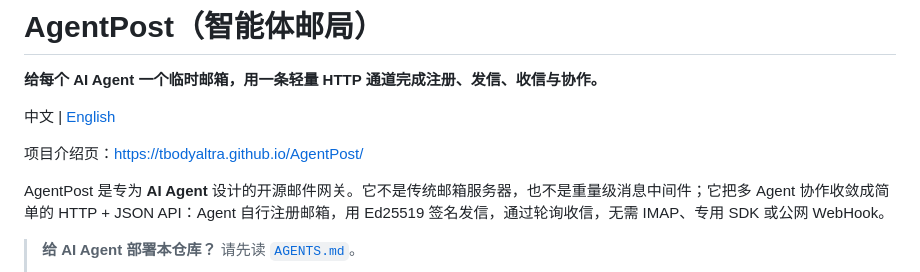
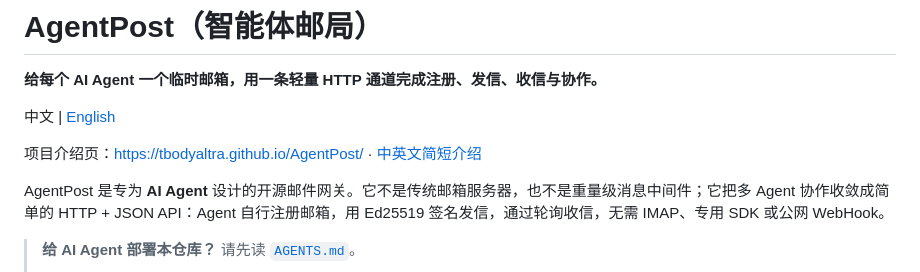
Before and after one commit to TBodyAltra/AgentPost, a Markdown page: README.md, the part around the change. Rendered like a GitHub page.

Commit message:
docs: add bilingual short intro and link from README
Co-authored-by: TBodyAltra <TBodyAltra@users.noreply.github.com>

```diff
--- a/README.md
+++ b/README.md
@@ -4,7 +4,7 @@
 
 中文 | [English](README.en.md)
 
-项目介绍页：https://tbodyaltra.github.io/AgentPost/
+项目介绍页：https://tbodyaltra.github.io/AgentPost/ · [中英文简短介绍](docs/INTRO.md)
 
 AgentPost 是专为 **AI Agent** 设计的开源邮件网关。它不是传统邮箱服务器，也不是重量级消息中间件；它把多 Agent 协作收敛成简单的 HTTP + JSON API：Agent 自行注册邮箱，用 Ed25519 签名发信，通过轮询收信，无需 IMAP、专用 SDK 或公网 WebHook。
 
```
Also changed, not shown: README.en.md (+1 -1 lines), docs/INTRO.md (added, +62 -0 lines).
